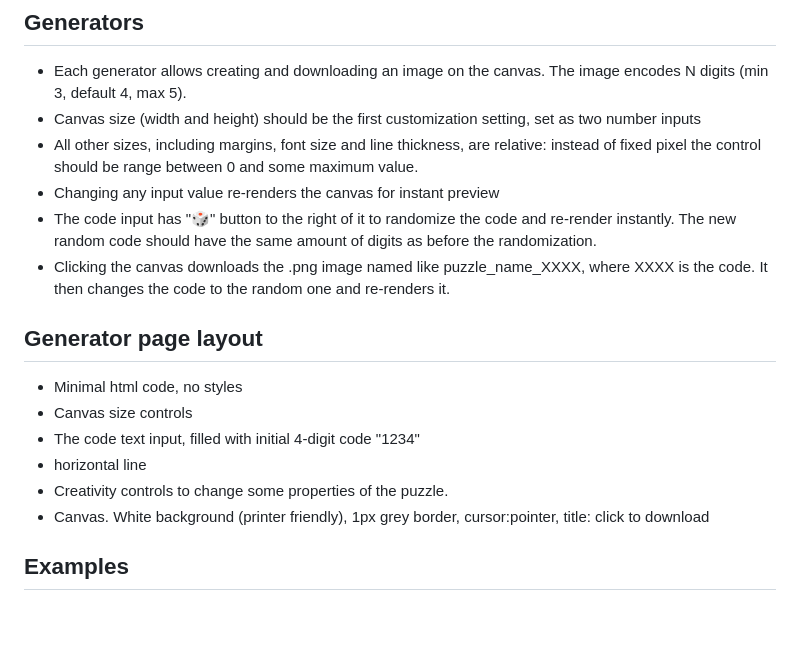
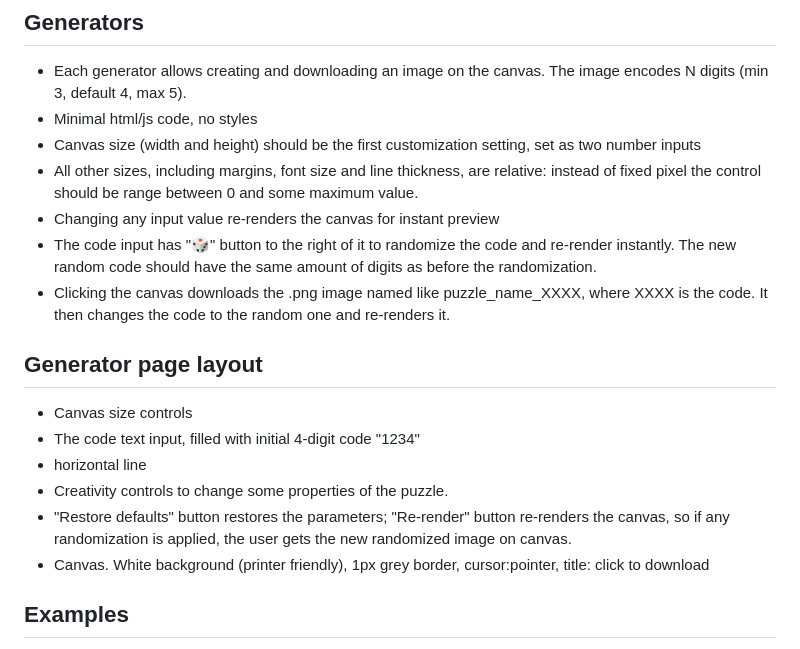
Before and after one commit to Roman-/puzzle_treat_box_generators, a Markdown page: README.md, the part around the change. GitHub-like rendering; blank space fills up the shorter version.

Commit message:
docs: Update README to clarify HTML/JS simplicity and add button explanations

```diff
--- a/README.md
+++ b/README.md
@@ -8,6 +8,7 @@ This repository contains js generators for these challenges.
 
 ## Generators
 - Each generator allows creating and downloading an image on the canvas. The image encodes N digits (min 3, default 4, max 5).
+- Minimal html/js code, no styles
 - Canvas size (width and height) should be the first customization setting, set as two number inputs
 - All other sizes, including margins, font size and line thickness, are relative: instead of fixed pixel the control should be range between 0 and some maximum value.
 - Changing any input value re-renders the canvas for instant preview
@@ -15,11 +16,11 @@ This repository contains js generators for these challenges.
 - Clicking the canvas downloads the .png image named like puzzle_name_XXXX, where XXXX is the code. It then changes the code to the random one and re-renders it.
 
 ## Generator page layout
-- Minimal html code, no styles
 - Canvas size controls
 - The code text input, filled with initial 4-digit code "1234"
 - horizontal line
 - Creativity controls to change some properties of the puzzle.
+- "Restore defaults" button restores the parameters; "Re-render" button re-renders the canvas, so if any randomization is applied, the user gets the new randomized image on canvas.
 - Canvas. White background (printer friendly), 1px grey border, cursor:pointer, title: click to download
 
 ## Examples
```
